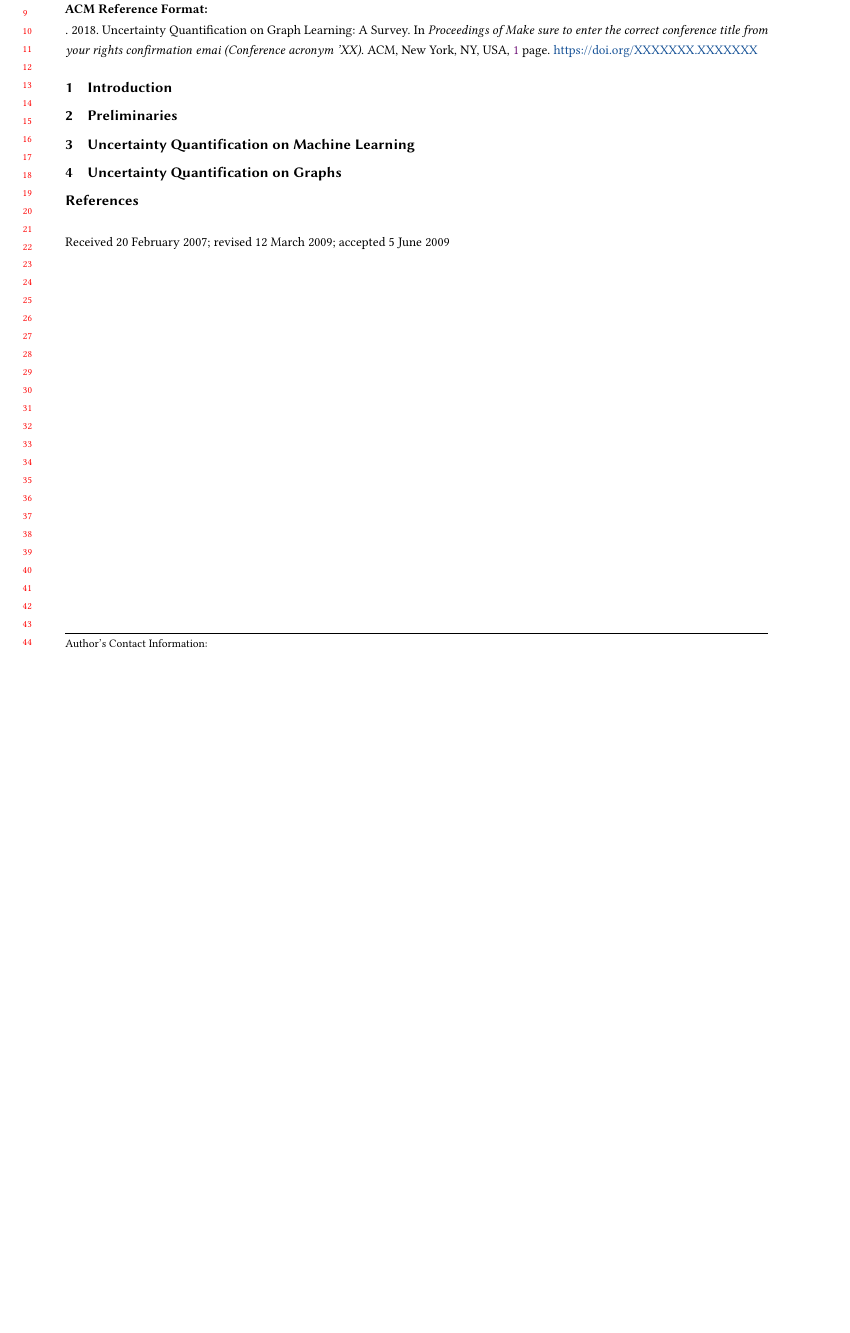
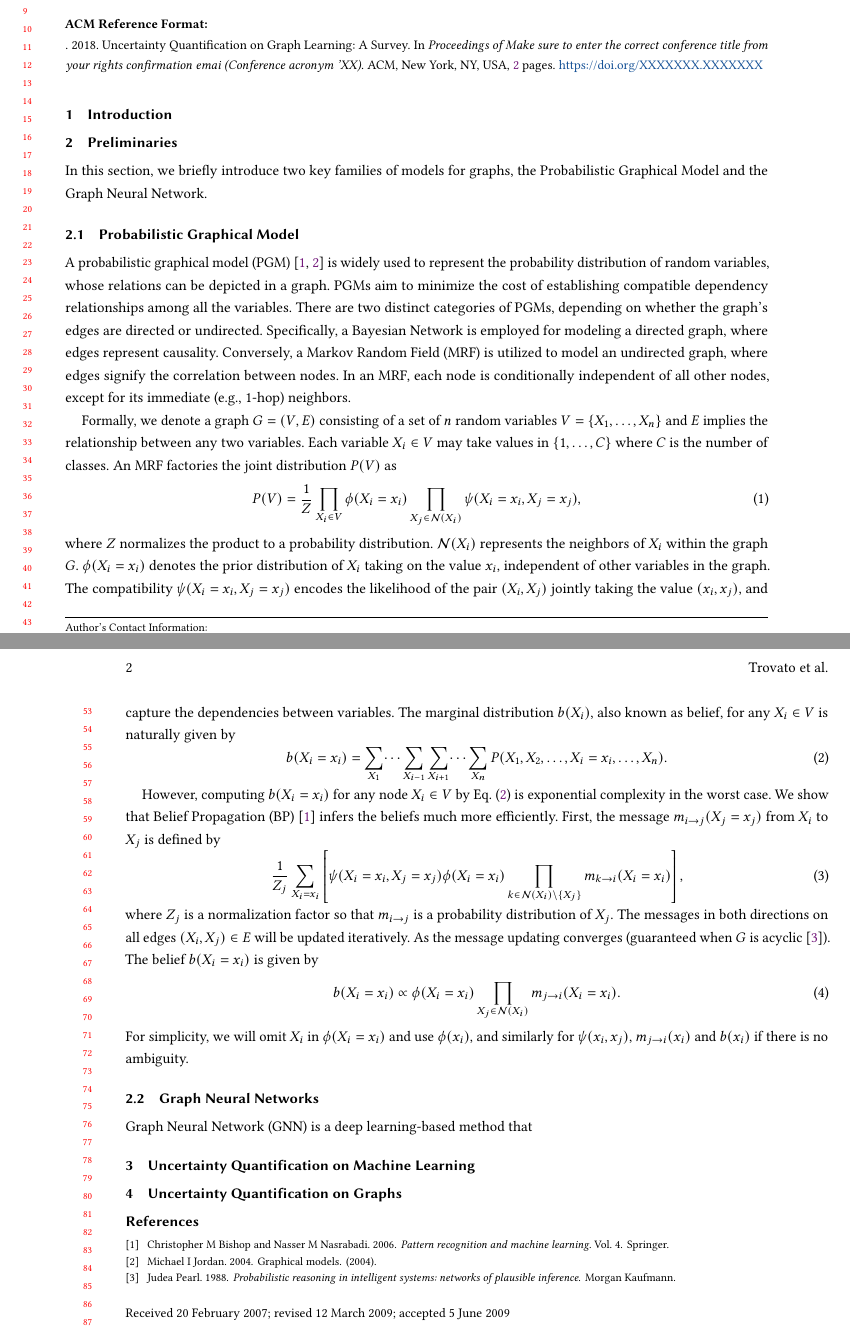
Before and after one commit to ccha005/Awesome_UQ_on_graph, a LaTeX paper (Latex/main.tex, which reads Latex/preliminaries.tex): part of the page before the commit and two parts of pages 1 and 2 of 2 after it, the two joined at a grey line, cut so that both start at the same text, the shorter picture padded with empty space. Compiled offline with pdfLaTeX.

Commit message:
Update the BP part in Sec. preliminary

```diff
--- a/Latex/preliminaries.tex
+++ b/Latex/preliminaries.tex
@@ -1 +1,54 @@
 \section{Preliminaries}
+\label{sec:preliminaries}
+In this section, we briefly introduce two key families of models for graphs, the Probabilistic Graphical Model and the Graph Neural Network.
+
+\subsection{Probabilistic Graphical Model}
+A probabilistic graphical model (PGM) \cite{bishop2006pattern,jordan2004graphical} is widely used to represent the probability distribution of random variables, whose relations can be depicted in a graph.
+PGMs aim to minimize the cost of establishing compatible dependency relationships among all the variables.
+There are two distinct categories of PGMs, depending on whether the graph's edges are directed or undirected.
+Specifically, a Bayesian Network is employed for modeling a directed graph, where edges represent causality.
+Conversely, a Markov Random Field (MRF) is utilized to model an undirected graph, where edges signify the correlation between nodes.
+In an MRF, each node is conditionally independent of all other nodes, except for its immediate (e.g., 1-hop) neighbors.
+% In this paper, we will focus on MRF.
+
+Formally,
+we denote a graph $G=(V,E)$ consisting of a set of $n$ random variables $V=\{ X_1, \dots, X_n \}$ and $E$ implies the relationship between any two variables.
+Each variable $X_i \in V$ may take values in $\{1,\dots, C\}$ where $C$ is the number of classes.
+% given a set of $n$ random variables $V=\{ X_1, \dots, X_n \}$, each taking values in $\{1,\dots, C\}$ where $C$ is the number of classes,
+An MRF factories the joint distribution $P(V)$ as
+\begin{equation}
+\label{eq:pgm_joint}
+    P(V)=\frac{1}{Z}\prod_{X_i\in V} \phi(X_i=x_i) \prod_{X_j\in \mathcal{N}(X_i)}\psi(X_i=x_i, X_j=x_j),
+\end{equation}
+where $Z$ normalizes the product to a probability distribution.
+$\mathcal{N}(X_i)$ represents the neighbors of $X_i$ within the graph $G$.
+$\phi(X_i=x_i)$ denotes the prior distribution of $X_i$ taking on the value $x_i$, independent of other variables in the graph.
+The compatibility $\psi(X_i=x_i, X_j=x_j)$ encodes the likelihood of the pair
+$(X_i, X_j)$ jointly taking the value $(x_i, x_j)$,
+and capture the dependencies between variables.
+The marginal distribution $b(X_i)$, also known as belief, for any $X_i \in V$ is naturally given by
+\begin{equation}
+\label{eq:pgm_margin}
+    b(X_i=x_i) = \sum_{X_1} \dots \sum_{X_{i-1}} \sum_{X_{i+1}} \dots \sum_{X_n} P(X_1, X_2, \dots, X_i=x_i, \dots, X_n).
+\end{equation}
+
+However, computing $b(X_i=x_i)$ for any node $X_i \in V$ by Eq. (\ref{eq:pgm_margin}) is exponential complexity in the worst case.
+We show that Belief Propagation (BP) \cite{bishop2006pattern} infers the beliefs much more efficiently.
+First, the message $m_{i\to j}(X_j=x_j)$ from $X_i$ to $X_j$ is defined by
+\begin{equation}
+\label{eq:pgm_sum_prod}
+\frac{1}{Z_j}\sum_{X_i=x_i}
+\left[\psi(X_i=x_i, X_j=x_j)\phi(X_i=x_i) \prod_{k\in \mathcal{N}(X_i)\setminus \{X_j\}} m_{k\to i}(X_i=x_i)\right],
+\end{equation}
+where $Z_j$ is a normalization factor so that $m_{i\to j}$ is a probability distribution of $X_j$.
+The messages in both directions on all edges $(X_i, X_j) \in E$ will be updated iteratively.
+As the message updating converges (guaranteed when $G$ is acyclic~\cite{pearl1988probabilistic}).
+The belief $b(X_i=x_i)$ is given by
+\begin{equation}
+\label{eq:pgm_belief}
+    b(X_i=x_i) \propto \phi(X_i=x_i)\prod_{X_j\in \mathcal{N}(X_i)} m_{j\to i}(X_i=x_i).
+\end{equation}
+For simplicity, we will omit $X_i$ in $\phi(X_i=x_i)$ and use $\phi(x_i)$, and similarly for $\psi(x_i,x_j)$, $m_{j\to i}(x_i)$ and $b(x_i)$ if there is no ambiguity.
+
+\subsection{Graph Neural Networks}
+Graph Neural Network (GNN) is a deep learning-based method that
```
Also changed, not shown: Latex/sample-base.bib (+24 -0 lines).
